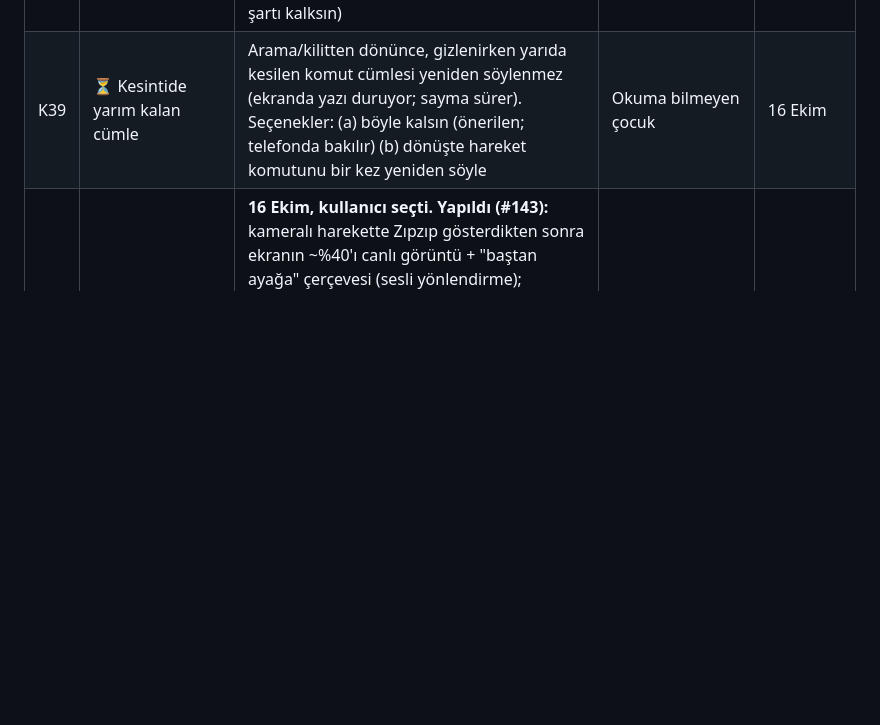
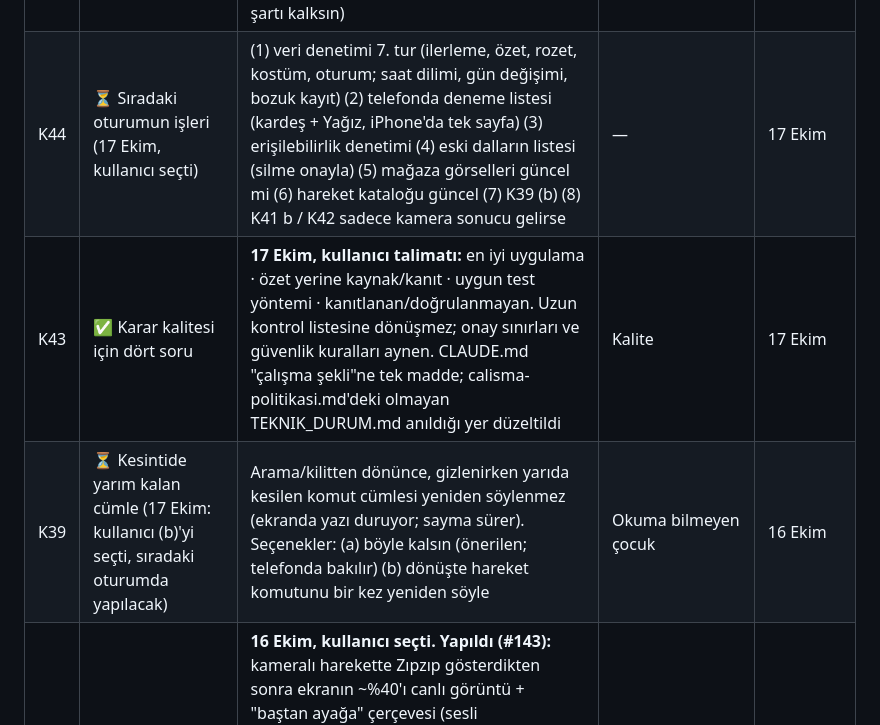
Before and after one commit to 8y9khd2gr8-svg/first, a Markdown page: docs/KAYIT.md, the part around the change. Rendered like a GitHub page; blank space fills up the shorter version.

```diff
--- a/docs/KAYIT.md
+++ b/docs/KAYIT.md
@@ -51,7 +51,9 @@ Onay verilmemiş, ertelenmiş ya da reddedilmiş öneriler de buraya yazılır;
 | K37 | ✅ Oturarak oynayan çocuk Hareket Kâşifi'ni kazanamazdı | **16 Ekim, kullanıcı seçti (a). Yapıldı (#136):** oturarak oyna açıkken sadece oturarak hâlde gelebilen hareketler sayılır (oyunun kurabileceği her liste `uyarla`'dan geçirilir; Ailece sayılmaz, orada hareketler ayakta kalır). Kutlanan rozet kaybolmaz. Test: sayılanlar = oyunun gerçekten kurduğu listelerde gelenler (iki yönde) | Hareket kısıtı olan çocuk | 16 Ekim |
 | K38 | ✅ Oyundaki kamera: model yüklenemezse | **16 Ekim, kullanıcı seçti (a). Yapıldı (#142):** model hatasında oyundaki ortak kamera hemen kapanır, hareket ekranından çıkana kadar (o durak boyunca) açılmaz, model istenmez; kutuda "📷 Açılamadı", oyun kamerasız sürer. Test eski kodda kırmızı | Gizlilik algısı (kamera ışığı) | 16 Ekim |
 | K42 | ⏳ Oturarak oynarken kamera topuk ister | Oturarak oyna açıkken de sayma için iki topuk görünmeli (K41). Sandalyede oturan çocuğun ayakları masa/kadraj dışında kalırsa kol hareketleri hiç sayılmaz, ekranda "Ayakların görünmüyor" yazar. Seçenek: K41 (b) ile birlikte karar (kol hareketinde topuk şartı kalksın) | Hareket kısıtı olan çocuk | 17 Ekim |
-| K39 | ⏳ Kesintide yarım kalan cümle | Arama/kilitten dönünce, gizlenirken yarıda kesilen komut cümlesi yeniden söylenmez (ekranda yazı duruyor; sayma sürer). Seçenekler: (a) böyle kalsın (önerilen; telefonda bakılır) (b) dönüşte hareket komutunu bir kez yeniden söyle | Okuma bilmeyen çocuk | 16 Ekim |
+| K44 | ⏳ Sıradaki oturumun işleri (17 Ekim, kullanıcı seçti) | (1) veri denetimi 7. tur (ilerleme, özet, rozet, kostüm, oturum; saat dilimi, gün değişimi, bozuk kayıt) (2) telefonda deneme listesi (kardeş + Yağız, iPhone'da tek sayfa) (3) erişilebilirlik denetimi (4) eski dalların listesi (silme onayla) (5) mağaza görselleri güncel mi (6) hareket kataloğu güncel (7) K39 (b) (8) K41 b / K42 sadece kamera sonucu gelirse | — | 17 Ekim |
+| K43 | ✅ Karar kalitesi için dört soru | **17 Ekim, kullanıcı talimatı:** en iyi uygulama · özet yerine kaynak/kanıt · uygun test yöntemi · kanıtlanan/doğrulanmayan. Uzun kontrol listesine dönüşmez; onay sınırları ve güvenlik kuralları aynen. CLAUDE.md "çalışma şekli"ne tek madde; calisma-politikasi.md'deki olmayan TEKNIK_DURUM.md anıldığı yer düzeltildi | Kalite | 17 Ekim |
+| K39 | ⏳ Kesintide yarım kalan cümle (17 Ekim: kullanıcı (b)'yi seçti, sıradaki oturumda yapılacak) | Arama/kilitten dönünce, gizlenirken yarıda kesilen komut cümlesi yeniden söylenmez (ekranda yazı duruyor; sayma sürer). Seçenekler: (a) böyle kalsın (önerilen; telefonda bakılır) (b) dönüşte hareket komutunu bir kez yeniden söyle | Okuma bilmeyen çocuk | 16 Ekim |
 | K40 | ✅ "Önce büyük ayna" kamera görünümü | **16 Ekim, kullanıcı seçti. Yapıldı (#143):** kameralı harekette Zıpzıp gösterdikten sonra ekranın ~%40'ı canlı görüntü + "baştan ayağa" çerçevesi (sesli yönlendirme); görünce yeşil + "Hazırsın! Seni görüyorum."; görmezse en çok 6 sn (Sakin 8 sn, gerçek saatle) sonra normal geri sayım. Hareket sırasında kutu sağ altta eskisinin ~3 katı, sayı büyük; "Yaptım!"da sağ üst köşe. Sayım hareketle başlar. Kamerasız oyun aynen. 🔎 Telefonda ve Yağız testinde denenecek (yagiz-testi.md madde 19) | Çocuk 2-3 m'den kendini görüp yerleşsin | 16 Ekim |
 | K41 | ⏳ Kamera neden saymadı? | **16 Ekim akşamı, kod + benzetimle kanıtlandı (`docs/k41-kamera-analizi.md`):** kamera sadece iki omuz VE iki topuk görünürken sayar (kollar dahil; eşikler boya göre). Telefon masada → topuklar kadraj dışı → bütün hareket boyunca "Geri git", sayı 0; oyun beklemez, "Yaptım!" çıkar. Benzetimde (yapay vücut noktaları; gerçek kamera değil) iki topuk / bir topuk / omuzlar görünmez → hiç saymaz. Eşik ve ayak şartı **değiştirilmedi**. Seçenekler: (a) önce gerçek telefonda kutu yazısına bakılsın (önerilen) (b) kol hareketlerinde topuk şartı kalksın (c) "Geri git" yerine eksik yere göre yazı ("Ayakların görünmüyor") (d) eşikleri gevşetmek (önerilmez). 🔎 Gerçek model kadraj dışı topuğa ne güven veriyor bilinmiyor. **(c) onaylandı, yapıldı (17 Ekim):** "Geri git" yerine eksik yere göre yazı (aynada "🦶 Ayakların görünmüyor: biraz geri git" / "🙋 Çok yakınsın" / "🧍 Seni göremiyorum" / "↔️ Ortaya gel"; küçük kutuda kısası) + aynada bir kez sesli (aynı cümle 60 sn içinde yinelenmez; hareket sırasında sayılar söylendiği için sesli ipucu yok); ebeveyn 🔍 Dene'de tanı satırı ("Topuklar görünmüyor", "Sağ omuz ve topuklar…", "Kimse görünmüyor"). Eşik ve sayma şartı aynı. (a) kardeş denemesi sonucu, (b) bekliyor. Not: oturarak oynayan çocukta da topuk şartı var (değiştirilmedi) | Kullanıcı "kamera algılamadı" dedi | 16 Ekim |
 
```
Also changed, not shown: CLAUDE.md (+4 -0 lines), docs/calisma-politikasi.md (+1 -1 lines).
